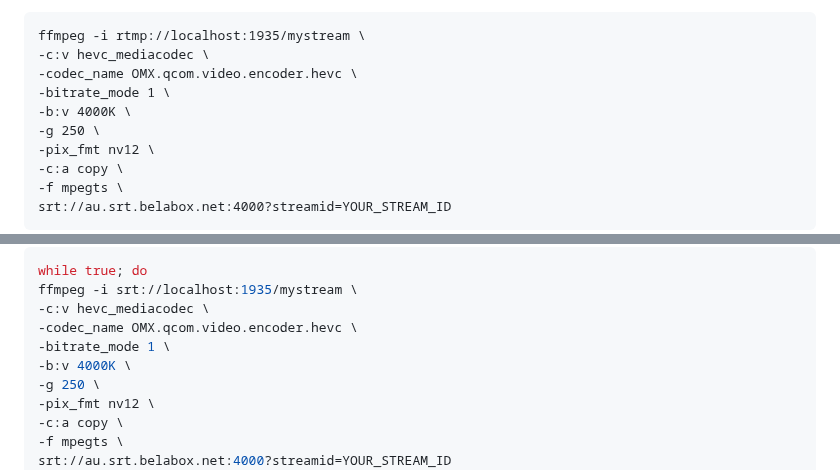
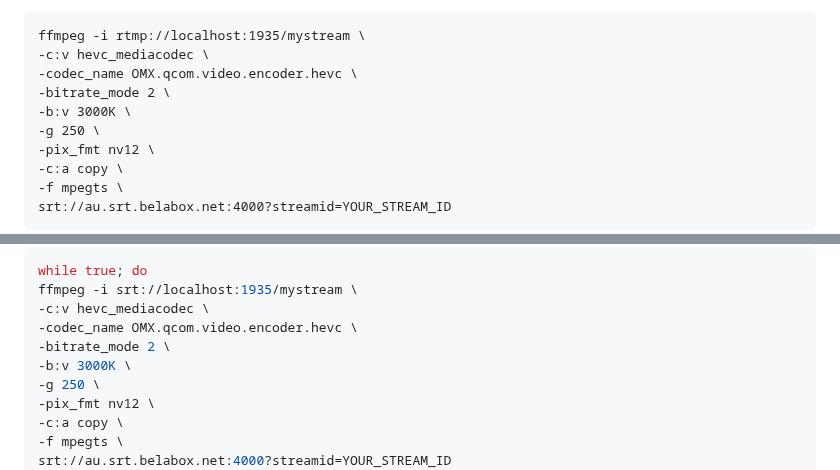
Before and after one commit to dimadesu/android-rtmp-ingest, a Markdown page: README.md, 2 parts joined by grey strips. Rendered like a GitHub page.

Commit message:
Change from VBR to CBR

```diff
--- a/README.md
+++ b/README.md
@@ -151,8 +151,8 @@ To encode HEVC with hardware accelation use Mediacodec options. This works on my
 ffmpeg -i rtmp://localhost:1935/mystream \
 -c:v hevc_mediacodec \
 -codec_name OMX.qcom.video.encoder.hevc \
--bitrate_mode 1 \
--b:v 4000K \
+-bitrate_mode 2 \
+-b:v 3000K \
 -g 250 \
 -pix_fmt nv12 \
 -c:a copy \
@@ -185,8 +185,8 @@ while true; do
 ffmpeg -i srt://localhost:1935/mystream \
 -c:v hevc_mediacodec \
 -codec_name OMX.qcom.video.encoder.hevc \
--bitrate_mode 1 \
--b:v 4000K \
+-bitrate_mode 2 \
+-b:v 3000K \
 -g 250 \
 -pix_fmt nv12 \
 -c:a copy \
```
